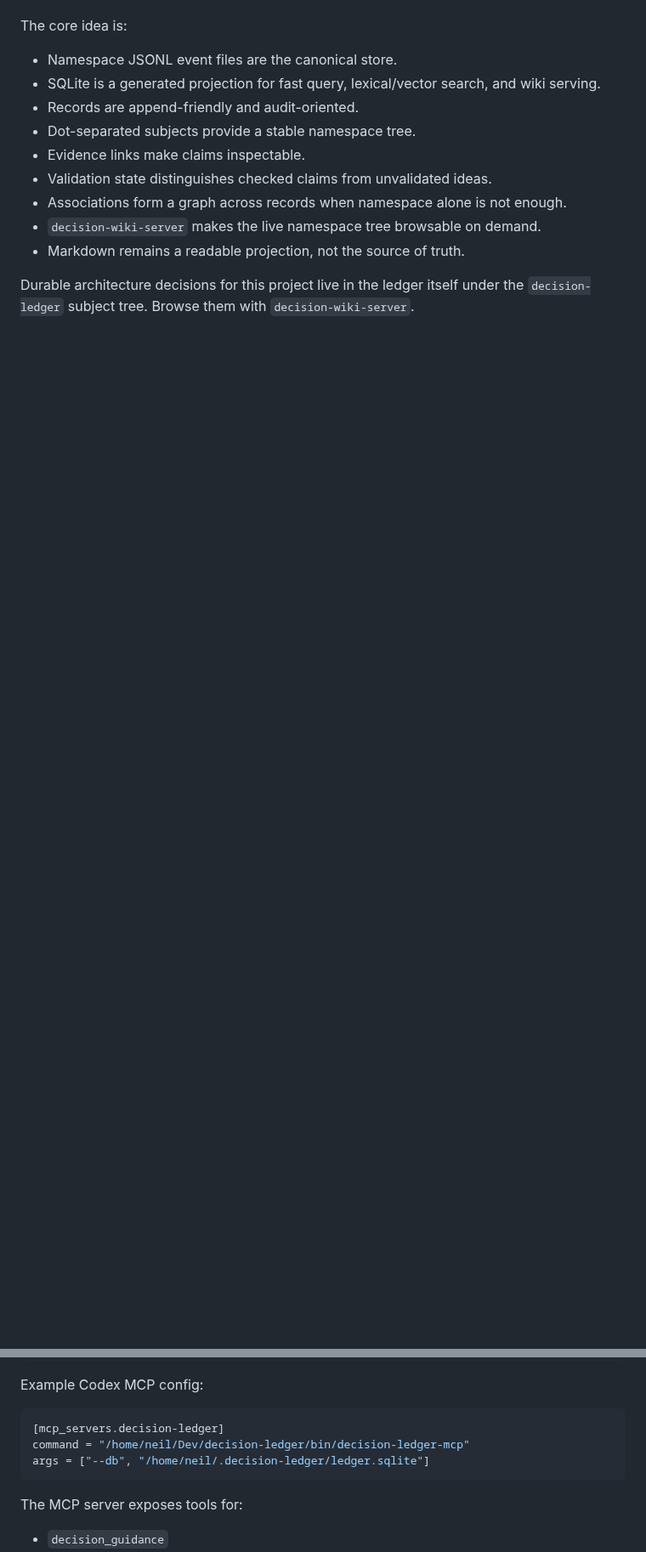
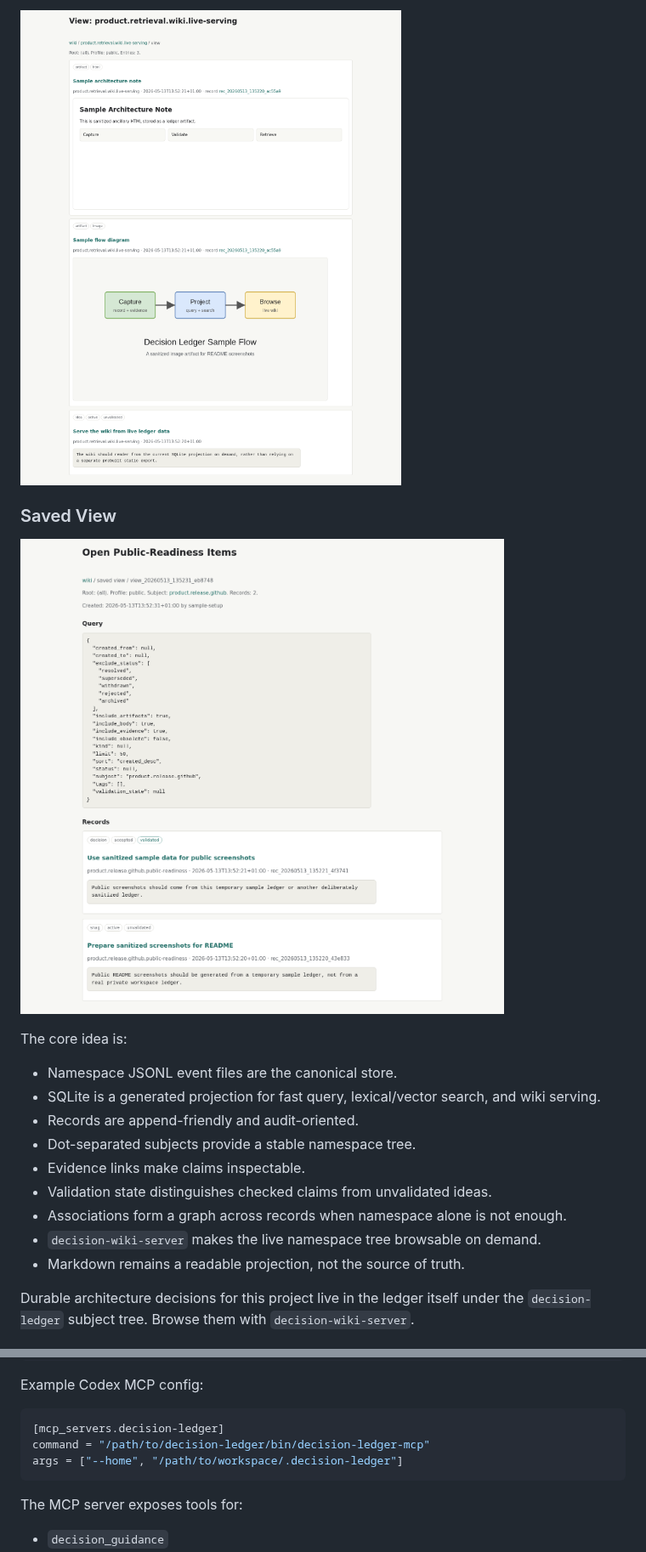
Before and after one commit to amuletofyendor/decision-ledger, a Markdown page: README.md, 2 parts joined by grey strips. Shown at 85% size. Drawn GitHub-style; pictures changed too: docs/screenshots/wiki-saved-view.png (added), docs/screenshots/wiki-subject-view.png (added); blank space fills up the shorter version.

````diff
--- a/README.md
+++ b/README.md
@@ -7,3 +123,8 @@ loose markdown, but still easy to browse.
+![Decision Ledger subject view with artifacts](docs/screenshots/wiki-subject-view.png)
+
+### Saved View
+
+![Decision Ledger saved view](docs/screenshots/wiki-saved-view.png)
 
 The core idea is:
 
@@ -293,8 +407,8 @@ Example Codex MCP config:
 
 ```toml
 [mcp_servers.decision-ledger]
-command = "/home/neil/Dev/decision-ledger/bin/decision-ledger-mcp"
-args = ["--db", "/home/neil/.decision-ledger/ledger.sqlite"]
+command = "/path/to/decision-ledger/bin/decision-ledger-mcp"
+args = ["--home", "/path/to/workspace/.decision-ledger"]
 ```
 
 The MCP server exposes tools for:
````
Also changed, not shown: other parts of README.md (+146 -37 lines), docs/screenshots/wiki-home.png (added), docs/screenshots/wiki-subject.png (added), 5 other files.
